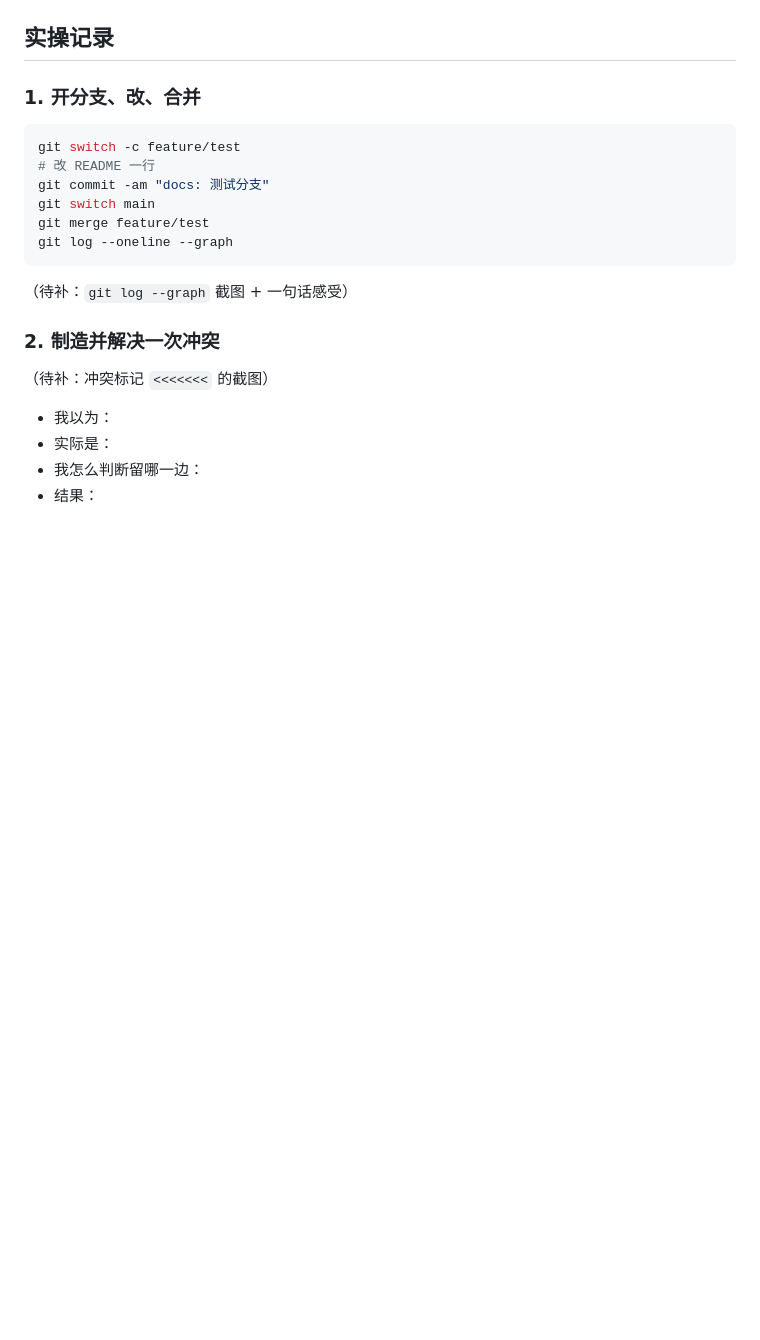
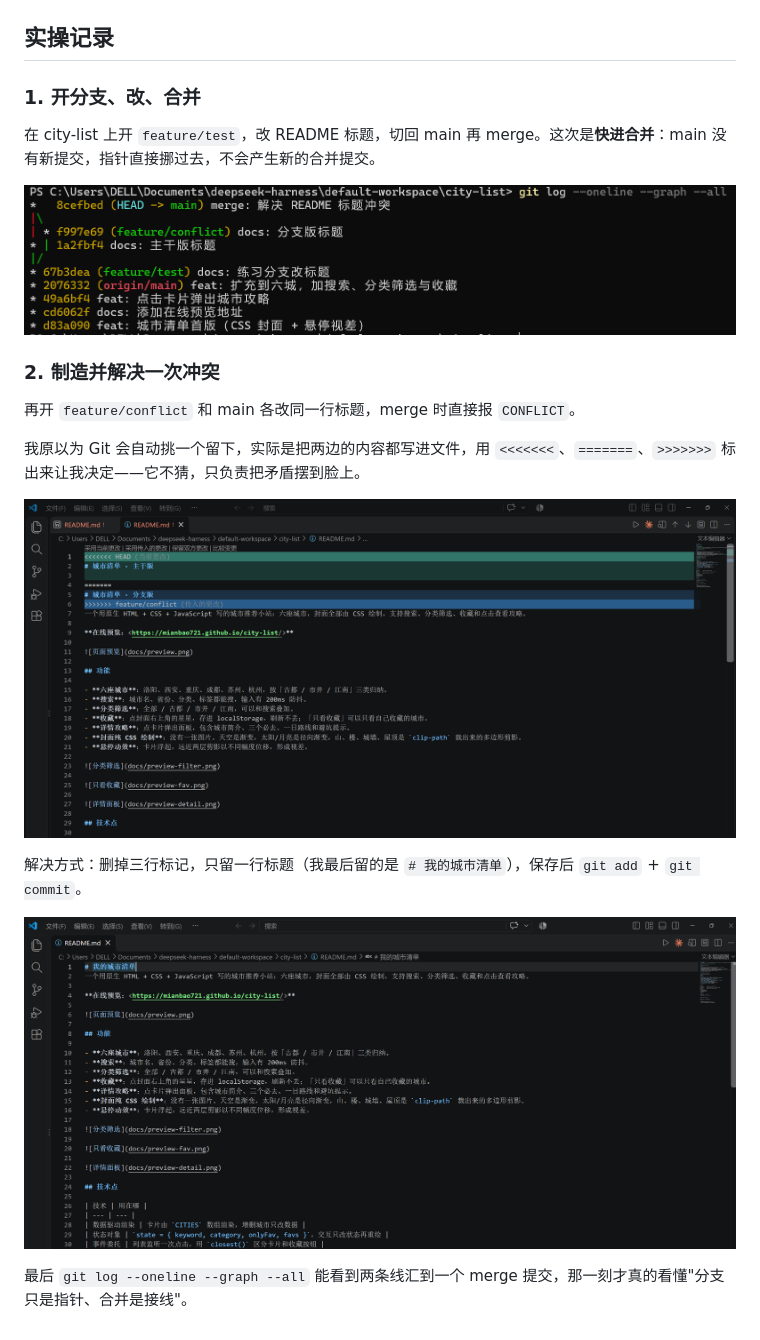
Before and after one commit to mianbao721/learn-note, a Markdown page: 01-git.md, the part around the change. Rendered like a GitHub page; pictures changed too: assets/conflict.png (added), assets/graph.png (added), assets/merge-ok.png (added); blank space fills up the shorter version.

Commit message:
docs: 补分支与冲突实操记录

````diff
--- a/01-git.md
+++ b/01-git.md
@@ -45,22 +45,20 @@ Git 是分布式的版本控制软件，能记住项目每次改动，随时回
 
 ### 1. 开分支、改、合并
 
-```bash
-git switch -c feature/test
-# 改 README 一行
-git commit -am "docs: 测试分支"
-git switch main
-git merge feature/test
-git log --oneline --graph
-```
+在 city-list 上开 `feature/test`，改 README 标题，切回 main 再 merge。这次是**快进合并**：main 没有新提交，指针直接挪过去，不会产生新的合并提交。
 
-（待补：`git log --graph` 截图 + 一句话感受）
+![分支合并历史](assets/graph.png)
 
 ### 2. 制造并解决一次冲突
 
-（待补：冲突标记 `<<<<<<<` 的截图）
+再开 `feature/conflict` 和 main 各改同一行标题，merge 时直接报 `CONFLICT`。
 
-- 我以为：
-- 实际是：
-- 我怎么判断留哪一边：
-- 结果：
+我原以为 Git 会自动挑一个留下，实际是把两边的内容都写进文件，用 `<<<<<<<`、`=======`、`>>>>>>>` 标出来让我决定——它不猜，只负责把矛盾摆到脸上。
+
+![冲突标记](assets/conflict.png)
+
+解决方式：删掉三行标记，只留一行标题（我最后留的是 `# 我的城市清单`），保存后 `git add` + `git commit`。
+
+![解决后](assets/merge-ok.png)
+
+最后 `git log --oneline --graph --all` 能看到两条线汇到一个 merge 提交，那一刻才真的看懂"分支只是指针、合并是接线"。
````
